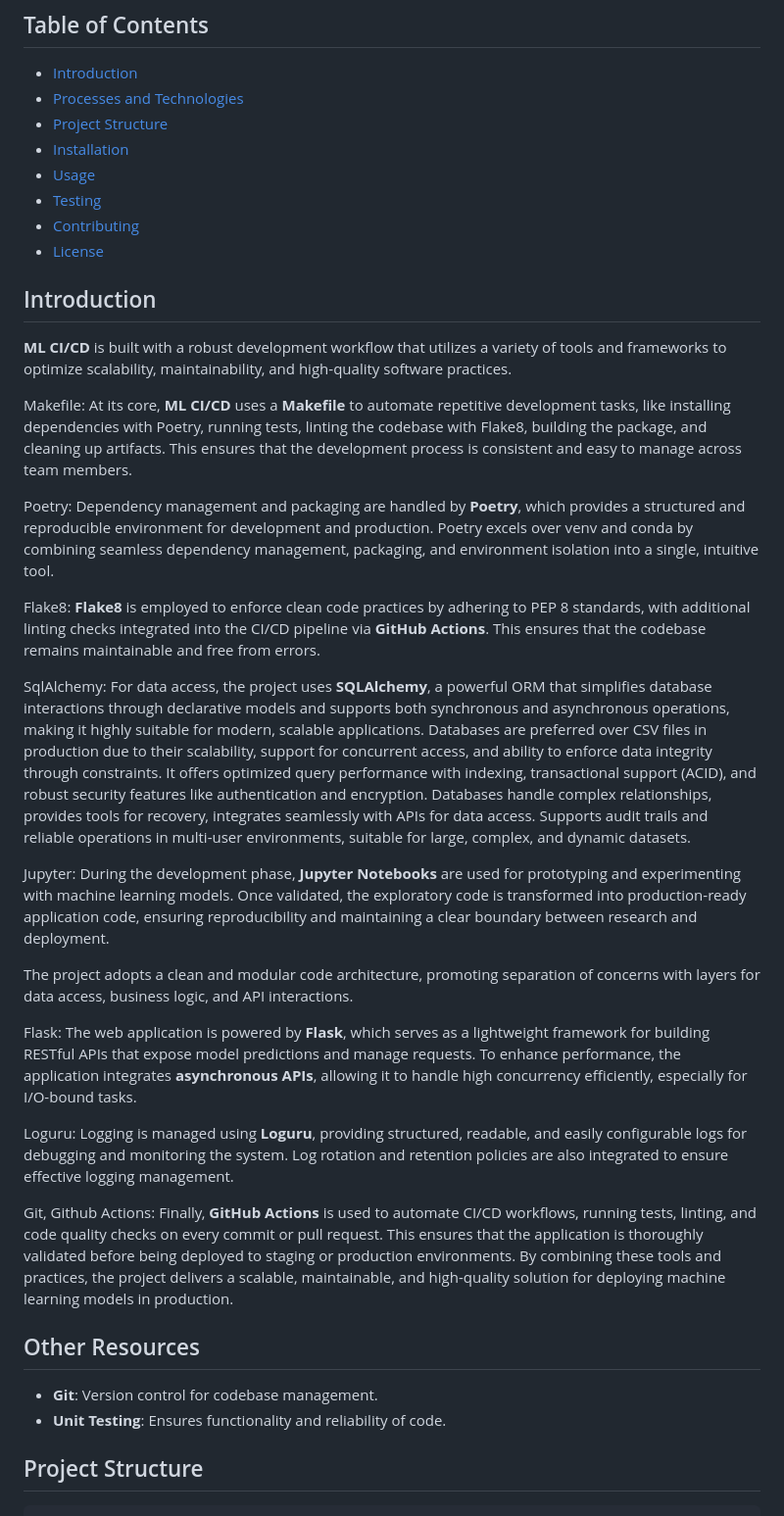
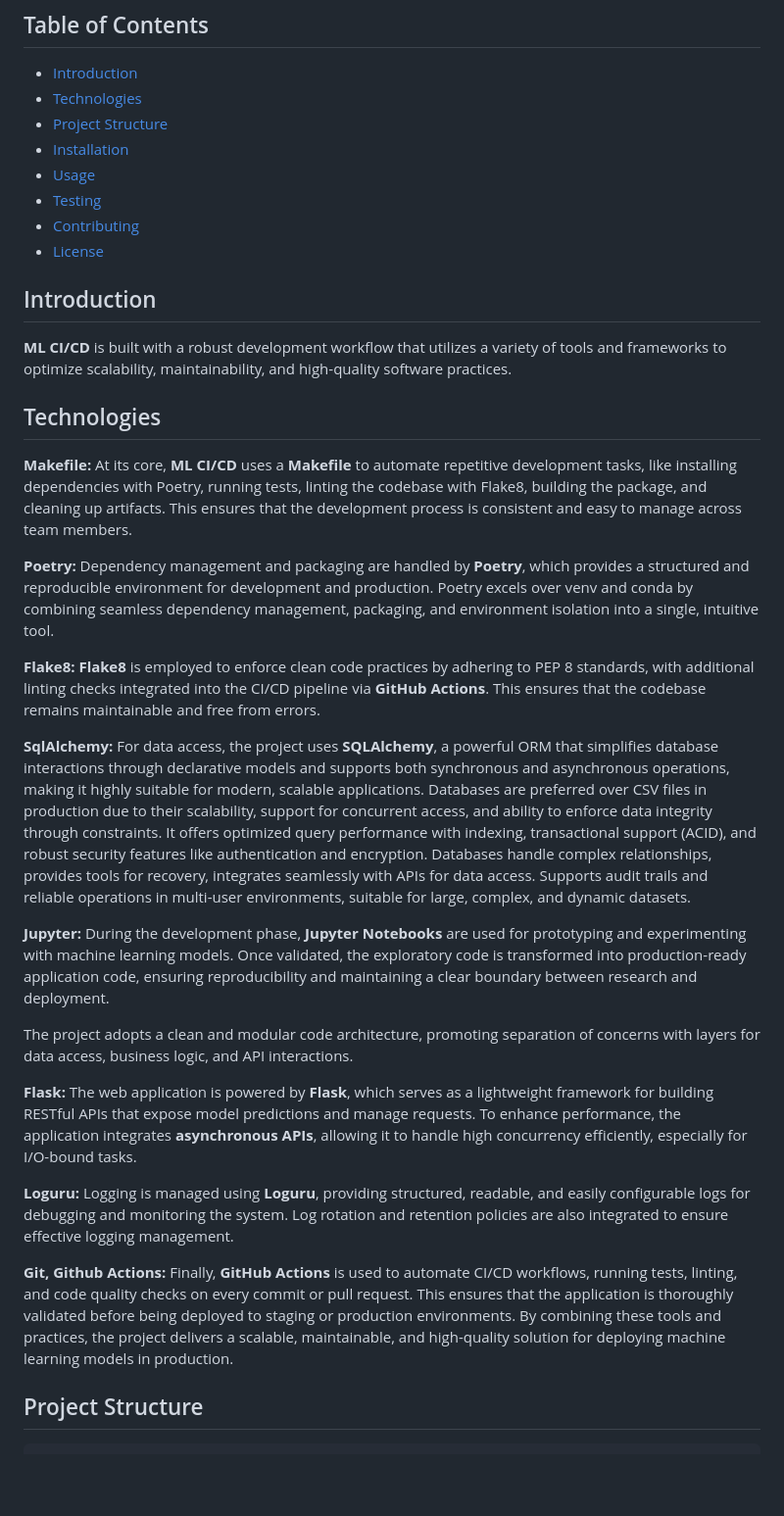
Before and after one commit to judesantos/ml_ci_cd, a Markdown page: README.md, the part around the change. Shown at 98% size. Rendered like a GitHub page; blank space fills up the shorter version.

````diff
--- a/README.md
+++ b/README.md
@@ -4,7 +4,7 @@ The **ml_ci_cd project** demonstrates best practices for code management and hig
 
 ## Table of Contents
 - [Introduction](#introduction)
-- [Processes and Technologies](#processes-and-technologies)
+- [Technologies](#Technologies)
 - [Project Structure](#project-structure)
 - [Installation](#installation)
 - [Usage](#usage)
@@ -15,37 +15,36 @@ The **ml_ci_cd project** demonstrates best practices for code management and hig
 ## Introduction
 **ML CI/CD** is built with a robust development workflow that utilizes a variety of tools and frameworks to optimize scalability, maintainability, and high-quality software practices.
 
-Makefile:
+## Technologies
+
+**Makefile:**
     At its core, **ML CI/CD** uses a **Makefile** to automate repetitive development tasks, like installing dependencies with Poetry, running tests, linting the codebase with Flake8, building the package, and cleaning up artifacts. This ensures that the development process is consistent and easy to manage across team members.
 
-Poetry:
+**Poetry:**
     Dependency management and packaging are handled by **Poetry**, which provides a structured and reproducible environment for development and production.
     Poetry excels over venv and conda by combining seamless dependency management, packaging, and environment isolation into a single, intuitive tool.
 
-Flake8:
+**Flake8:**
     **Flake8** is employed to enforce clean code practices by adhering to PEP 8 standards, with additional linting checks integrated into the CI/CD pipeline via **GitHub Actions**. This ensures that the codebase remains maintainable and free from errors.
 
-SqlAlchemy:
+**SqlAlchemy:**
     For data access, the project uses **SQLAlchemy**, a powerful ORM that simplifies database interactions through declarative models and supports both synchronous and asynchronous operations, making it highly suitable for modern, scalable applications.
     Databases are preferred over CSV files in production due to their scalability, support for concurrent access, and ability to enforce data integrity through constraints. It offers optimized query performance with indexing, transactional support (ACID), and robust security features like authentication and encryption. Databases handle complex relationships, provides tools for recovery, integrates seamlessly with APIs for data access. Supports audit trails and reliable operations in multi-user environments, suitable for large, complex, and dynamic datasets.
 
-Jupyter:
+**Jupyter:**
     During the development phase, **Jupyter Notebooks** are used for prototyping and experimenting with machine learning models. Once validated, the exploratory code is transformed into production-ready application code, ensuring reproducibility and maintaining a clear boundary between research and deployment.
 
 The project adopts a clean and modular code architecture, promoting separation of concerns with layers for data access, business logic, and API interactions.
 
-Flask:
+**Flask:**
     The web application is powered by **Flask**, which serves as a lightweight framework for building RESTful APIs that expose model predictions and manage requests. To enhance performance, the application integrates **asynchronous APIs**, allowing it to handle high concurrency efficiently, especially for I/O-bound tasks.
 
-Loguru:
+**Loguru:**
     Logging is managed using **Loguru**, providing structured, readable, and easily configurable logs for debugging and monitoring the system. Log rotation and retention policies are also integrated to ensure effective logging management.
 
-Git, Github Actions:
+**Git, Github Actions:**
     Finally, **GitHub Actions** is used to automate CI/CD workflows, running tests, linting, and code quality checks on every commit or pull request. This ensures that the application is thoroughly validated before being deployed to staging or production environments. By combining these tools and practices, the project delivers a scalable, maintainable, and high-quality solution for deploying machine learning models in production.
 
-## Other Resources
-- **Git**: Version control for codebase management.
-- **Unit Testing**: Ensures functionality and reliability of code.
 
 ## Project Structure
 ```
````
